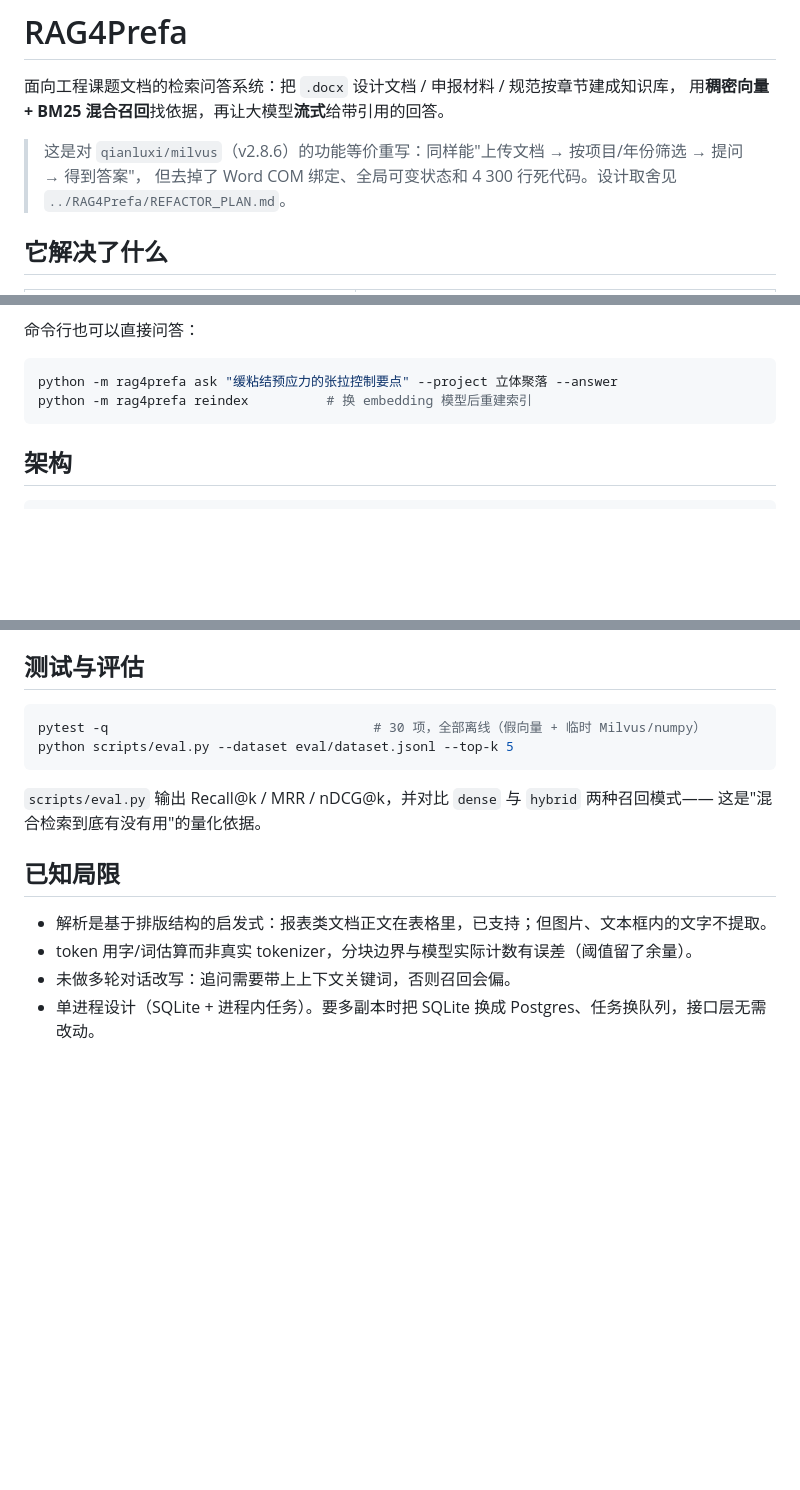
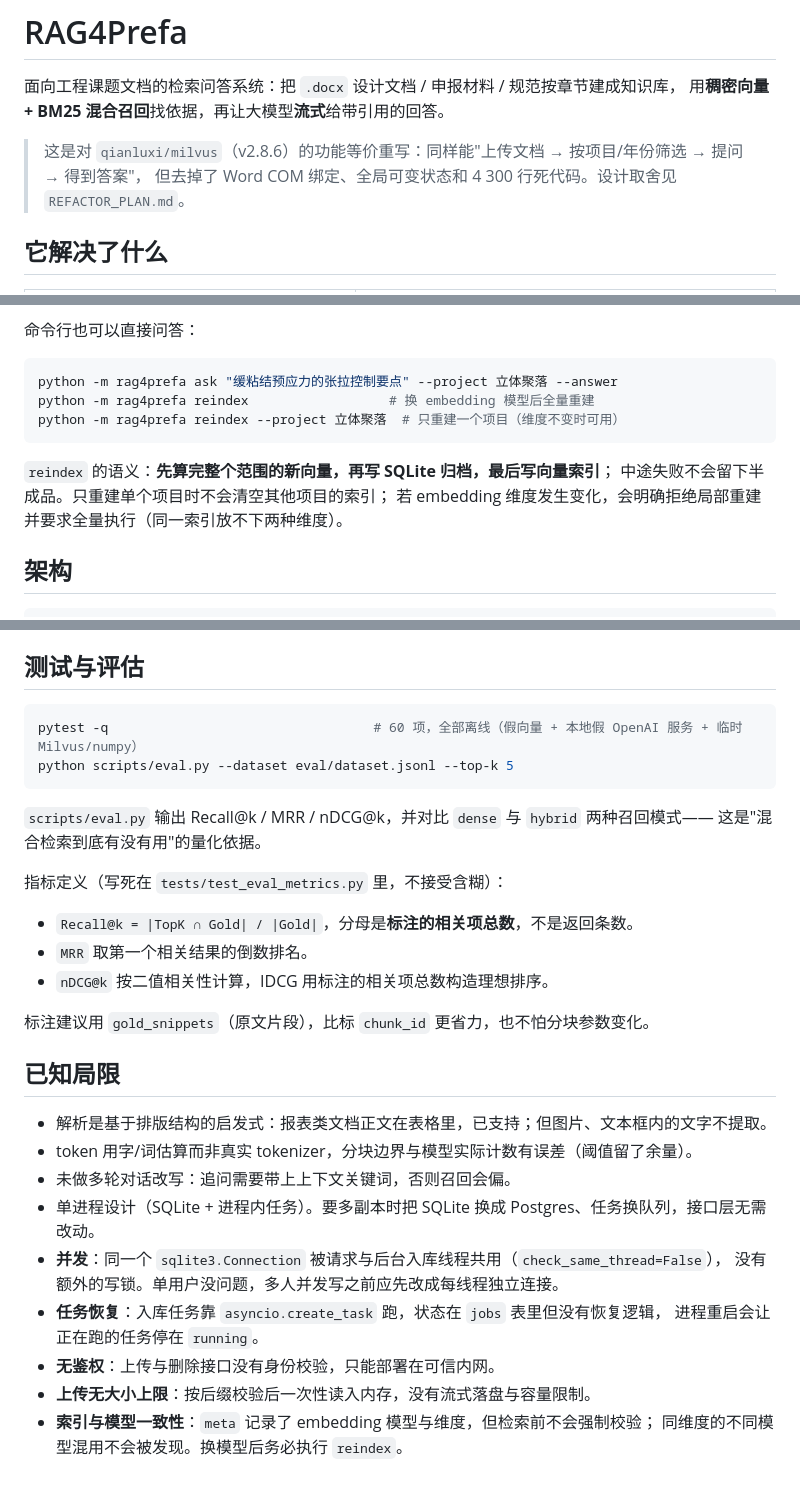
Before and after one commit to qianluxi/RAG4Prefa, a Markdown page: README.md, 3 parts joined by grey strips. Rendered like a GitHub page; blank space fills up the shorter version.

Commit message:
docs: 同步本轮修复与剩余风险
交接文件补上「已修复」对照表（问题 / 根因 / 修复），把待办的 P0-1 从
「真实链路从未跑过」收窄为「厂商 API 未验证」；外部评估提到的可靠性风险
（SQLite 并发、任务不可恢复、无鉴权、上传无上限、模型一致性未校验）
写进 README 的已知局限，避免下一轮又当成新发现。

````diff
--- a/README.md
+++ b/README.md
@@ -4,7 +4,7 @@
 用**稠密向量 + BM25 混合召回**找依据，再让大模型**流式**给带引用的回答。
 
 > 这是对 `qianluxi/milvus`（v2.8.6）的功能等价重写：同样能"上传文档 → 按项目/年份筛选 → 提问 → 得到答案"，
-> 但去掉了 Word COM 绑定、全局可变状态和 4 300 行死代码。设计取舍见 `../RAG4Prefa/REFACTOR_PLAN.md`。
+> 但去掉了 Word COM 绑定、全局可变状态和 4 300 行死代码。设计取舍见 `REFACTOR_PLAN.md`。
 
 ## 它解决了什么
 
@@ -37,8 +37,13 @@ python -m rag4prefa serve --port 8000
 
 ```bash
 python -m rag4prefa ask "缓粘结预应力的张拉控制要点" --project 立体聚落 --answer
-python -m rag4prefa reindex          # 换 embedding 模型后重建索引
+python -m rag4prefa reindex                  # 换 embedding 模型后全量重建
+python -m rag4prefa reindex --project 立体聚落  # 只重建一个项目（维度不变时可用）
 ```
+
+`reindex` 的语义：**先算完整个范围的新向量，再写 SQLite 归档，最后写向量索引**；
+中途失败不会留下半成品。只重建单个项目时不会清空其他项目的索引；
+若 embedding 维度发生变化，会明确拒绝局部重建并要求全量执行（同一索引放不下两种维度）。
 
 ## 架构
 
@@ -84,12 +89,20 @@ SSE 事件：`meta`（生效条件、候选数、各阶段耗时）→ `token`*
 ## 测试与评估
 
 ```bash
-pytest -q                                  # 30 项，全部离线（假向量 + 临时 Milvus/numpy）
+pytest -q                                  # 60 项，全部离线（假向量 + 本地假 OpenAI 服务 + 临时 Milvus/numpy）
 python scripts/eval.py --dataset eval/dataset.jsonl --top-k 5
 ```
 
 `scripts/eval.py` 输出 Recall@k / MRR / nDCG@k，并对比 `dense` 与 `hybrid` 两种召回模式——
 这是"混合检索到底有没有用"的量化依据。
+
+指标定义（写死在 `tests/test_eval_metrics.py` 里，不接受含糊）：
+
+- `Recall@k = |TopK ∩ Gold| / |Gold|`，分母是**标注的相关项总数**，不是返回条数。
+- `MRR` 取第一个相关结果的倒数排名。
+- `nDCG@k` 按二值相关性计算，IDCG 用标注的相关项总数构造理想排序。
+
+标注建议用 `gold_snippets`（原文片段），比标 `chunk_id` 更省力，也不怕分块参数变化。
 
 ## 已知局限
 
@@ -97,3 +110,11 @@ python scripts/eval.py --dataset eval/dataset.jsonl --top-k 5
 - token 用字/词估算而非真实 tokenizer，分块边界与模型实际计数有误差（阈值留了余量）。
 - 未做多轮对话改写：追问需要带上上下文关键词，否则召回会偏。
 - 单进程设计（SQLite + 进程内任务）。要多副本时把 SQLite 换成 Postgres、任务换队列，接口层无需改动。
+- **并发**：同一个 `sqlite3.Connection` 被请求与后台入库线程共用（`check_same_thread=False`），
+  没有额外的写锁。单用户没问题，多人并发写之前应先改成每线程独立连接。
+- **任务恢复**：入库任务靠 `asyncio.create_task` 跑，状态在 `jobs` 表里但没有恢复逻辑，
+  进程重启会让正在跑的任务停在 `running`。
+- **无鉴权**：上传与删除接口没有身份校验，只能部署在可信内网。
+- **上传无大小上限**：按后缀校验后一次性读入内存，没有流式落盘与容量限制。
+- **索引与模型一致性**：`meta` 记录了 embedding 模型与维度，但检索前不会强制校验；
+  同维度的不同模型混用不会被发现。换模型后务必执行 `reindex`。
````
Also changed, not shown: HANDOFF.md (+48 -27 lines).
